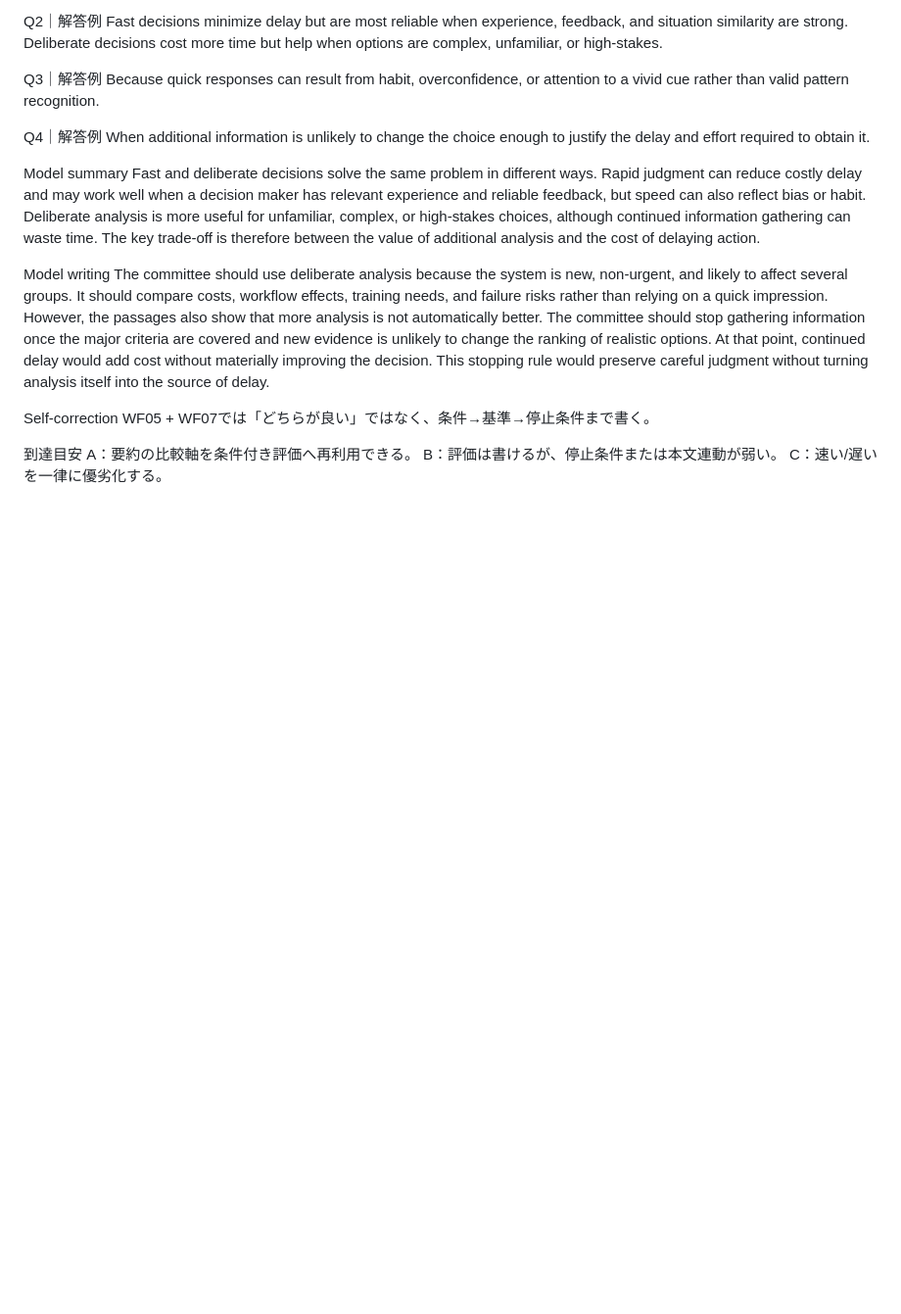
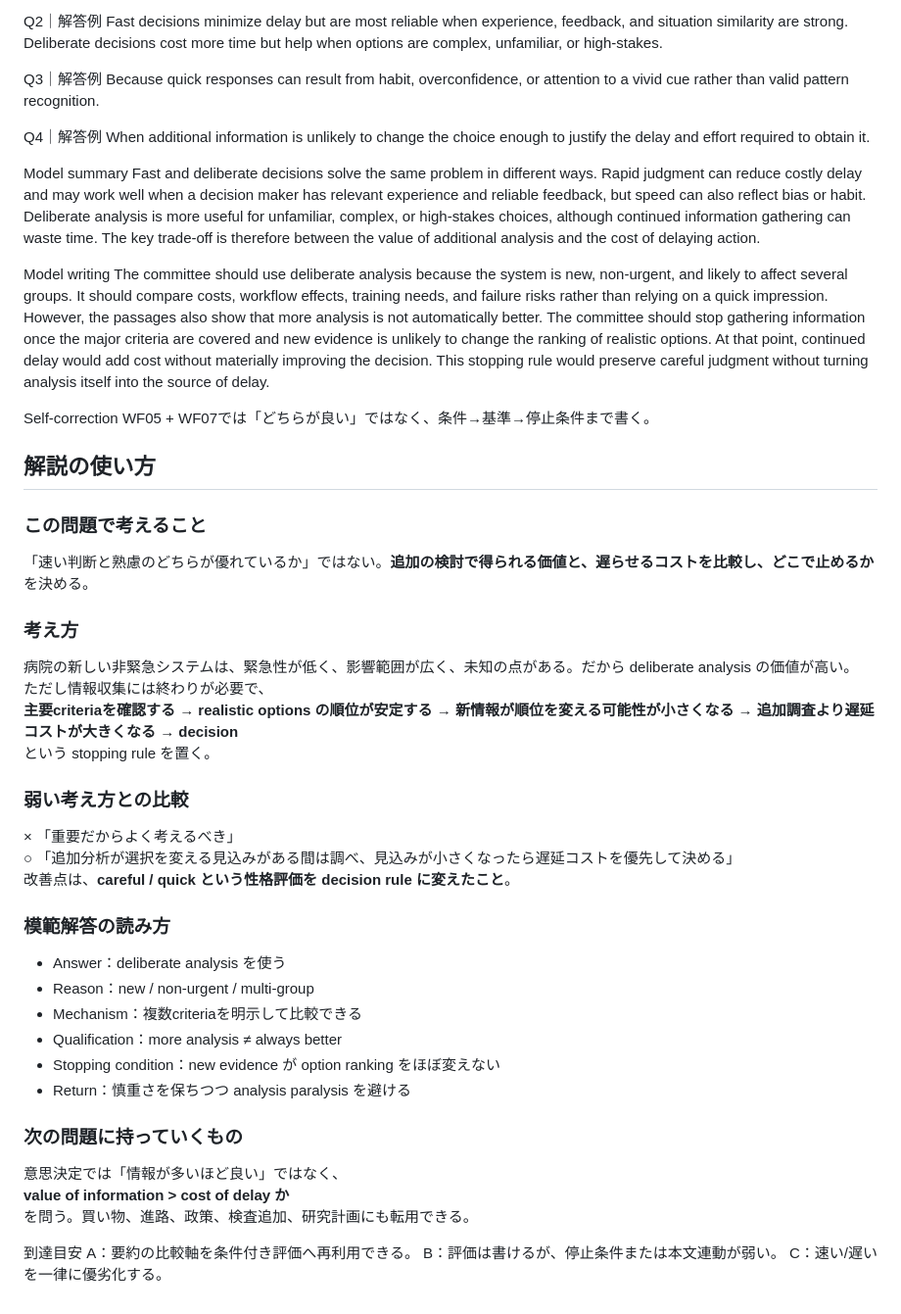
Before and after one commit to Haru2305/english-writing-curriculum, a Markdown page: bundles/B034/E202.md, the part around the change. Shown at 98% size. GitHub-like rendering; blank space fills up the shorter version.

Commit message:
Enrich explanations for B034 / E202

```diff
--- a/bundles/B034/E202.md
+++ b/bundles/B034/E202.md
@@ -80,6 +80,35 @@ The committee should use deliberate analysis because the system is new, non-urge
 Self-correction
 WF05 + WF07では「どちらが良い」ではなく、条件→基準→停止条件まで書く。
 
+## 解説の使い方
+
+### この問題で考えること
+「速い判断と熟慮のどちらが優れているか」ではない。**追加の検討で得られる価値と、遅らせるコストを比較し、どこで止めるか**を決める。
+
+### 考え方
+病院の新しい非緊急システムは、緊急性が低く、影響範囲が広く、未知の点がある。だから deliberate analysis の価値が高い。
+ただし情報収集には終わりが必要で、
+**主要criteriaを確認する → realistic options の順位が安定する → 新情報が順位を変える可能性が小さくなる → 追加調査より遅延コストが大きくなる → decision**
+という stopping rule を置く。
+
+### 弱い考え方との比較
+× 「重要だからよく考えるべき」
+○ 「追加分析が選択を変える見込みがある間は調べ、見込みが小さくなったら遅延コストを優先して決める」
+改善点は、**careful / quick という性格評価を decision rule に変えたこと**。
+
+### 模範解答の読み方
+- Answer：deliberate analysis を使う
+- Reason：new / non-urgent / multi-group
+- Mechanism：複数criteriaを明示して比較できる
+- Qualification：more analysis ≠ always better
+- Stopping condition：new evidence が option ranking をほぼ変えない
+- Return：慎重さを保ちつつ analysis paralysis を避ける
+
+### 次の問題に持っていくもの
+意思決定では「情報が多いほど良い」ではなく、
+**value of information > cost of delay か**
+を問う。買い物、進路、政策、検査追加、研究計画にも転用できる。
+
 到達目安
 A：要約の比較軸を条件付き評価へ再利用できる。
 B：評価は書けるが、停止条件または本文連動が弱い。
```
